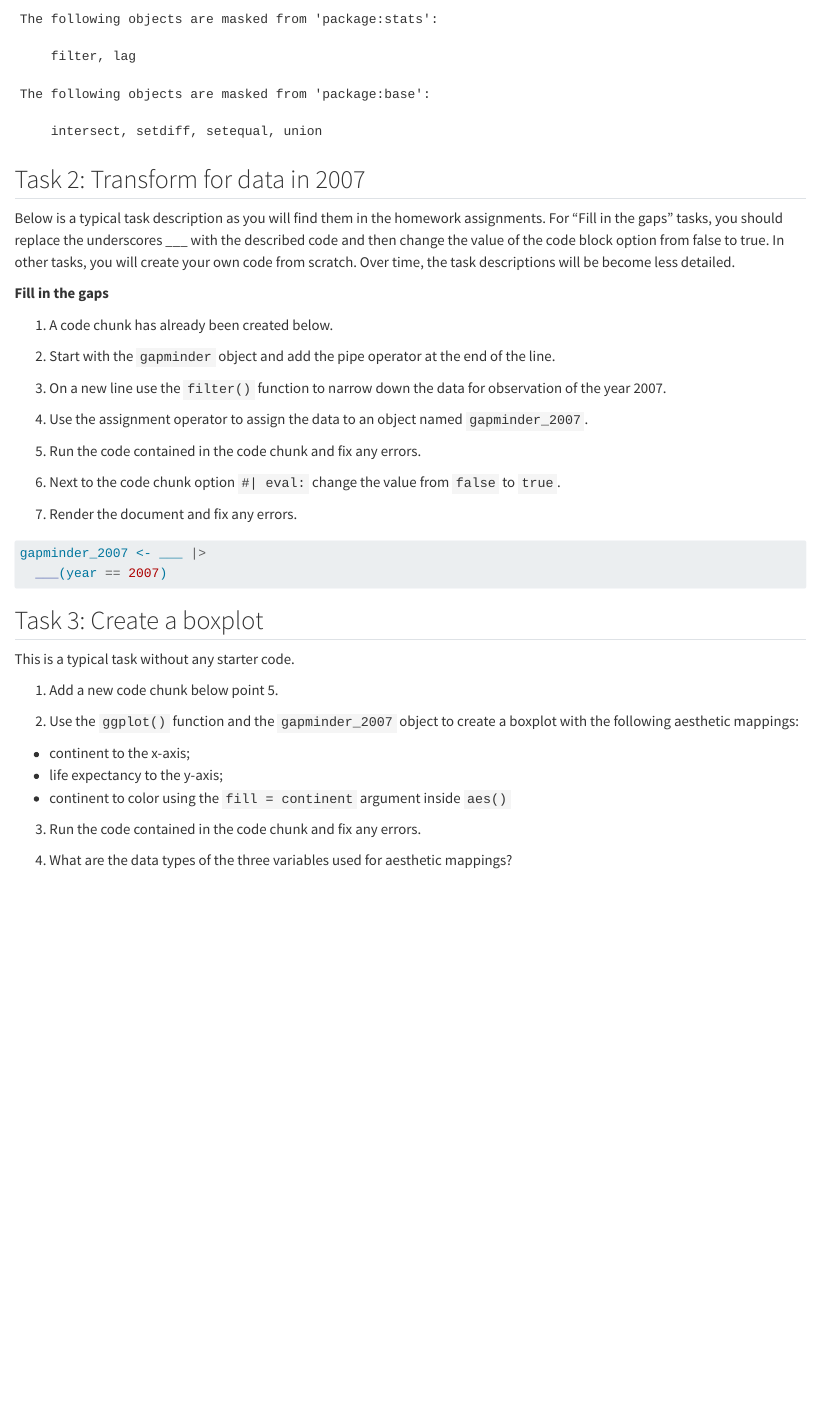
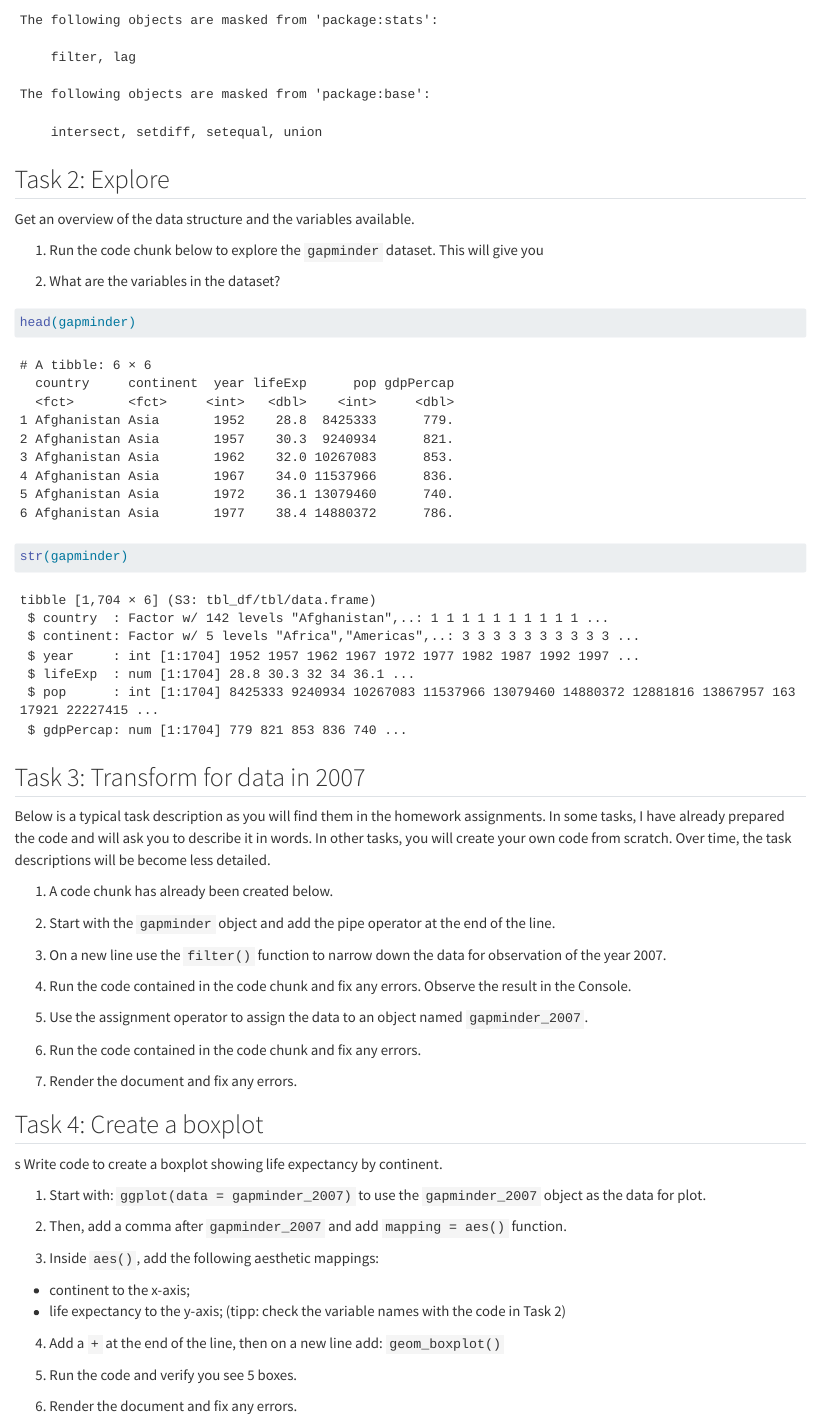
Before and after one commit to ds4owd-dev/md-02-exercises, a Quarto document (md-02c-make-a-plot.qmd): the page in a window 1100 px wide, from 390 px down before the commit and from 360 px down after it, so that both start at the same text. Rendered offline with R 4.5, knitr and Pandoc in place of Quarto, with nearby package versions; the gapminder table comes from the copy in Python's plotly package.

Commit message:
update task description

````diff
--- a/md-02c-make-a-plot.qmd
+++ b/md-02c-make-a-plot.qmd
@@ -16,16 +16,26 @@ The required packages for this homework exercise have already been added.
 
 ```{r}
-#| label: load-packages
 library(gapminder)
 library(ggplot2)
 library(dplyr)
 ```
 
-## Task 2: Transform for data in 2007
+## Task 2: Explore
 
-Below is a typical task description as you will find them in the homework assignments. For "Fill in the gaps" tasks, you should replace the underscores \_\_\_ with the described code and then change the value of the code block option from false to true. In other tasks, you will create your own code from scratch. Over time, the task descriptions will be become less detailed.
+Get an overview of the data structure and the variables available.
 
-**Fill in the gaps**
+1. Run the code chunk below to explore the `gapminder` dataset. This will give you
+
+2. What are the variables in the dataset?
+
+```{r}
+head(gapminder)
+str(gapminder)
+```
+
+## Task 3: Transform for data in 2007
+
+Below is a typical task description as you will find them in the homework assignments. In some tasks, I have already prepared the code and will ask you to describe it in words. In other tasks, you will create your own code from scratch. Over time, the task descriptions will be become less detailed.
 
 1.  A code chunk has already been created below.
 
@@ -33,33 +43,37 @@ Below is a typical task description as you will find them in the homework assign
 
 3.  On a new line use the `filter()` function to narrow down the data for observation of the year 2007.
 
-4.  Use the assignment operator to assign the data to an object named `gapminder_2007`.
+4.  Run the code contained in the code chunk and fix any errors. Observe the result in the Console.
 
-5.  Run the code contained in the code chunk and fix any errors.
+5.  Use the assignment operator to assign the data to an object named `gapminder_2007`.
 
-6.  Next to the code chunk option `#| eval:` change the value from `false` to `true`.
+6.  Run the code contained in the code chunk and fix any errors.
 
 7.  Render the document and fix any errors.
 
 ```{r}
-#| eval: false
 
-gapminder_2007 <- ___ |>
-  ___(year == 2007)
 ```
 
-## Task 3: Create a boxplot
+## Task 4: Create a boxplot
+s
+Write code to create a boxplot showing life expectancy by continent.
 
-This is a typical task without any starter code.
+1.  Start with: `ggplot(data = gapminder_2007)` to use the `gapminder_2007` object as the data for plot.
 
-1.  Add a new code chunk below point 5.
+2.  Then, add a comma after `gapminder_2007` and add `mapping = aes()` function.
 
-2.  Use the `ggplot()` function and the `gapminder_2007` object to create a boxplot with the following aesthetic mappings:
+3.  Inside `aes()`, add the following aesthetic mappings:
 
 -   continent to the x-axis;
--   life expectancy to the y-axis;
--   continent to color using the `fill = continent` argument inside `aes()`
+-   life expectancy to the y-axis; (tipp: check the variable names with the code in Task 2)
 
-3.  Run the code contained in the code chunk and fix any errors.
+4.  Add a `+` at the end of the line, then on a new line add: `geom_boxplot()`
 
-4.  What are the data types of the three variables used for aesthetic mappings?
+5.  Run the code and verify you see 5 boxes.
+
+6.  Render the document and fix any errors.
+
+```{r}
+
+```
````
Also changed, not shown: md-02c-make-a-plot.qmd (4 more changed lines).
